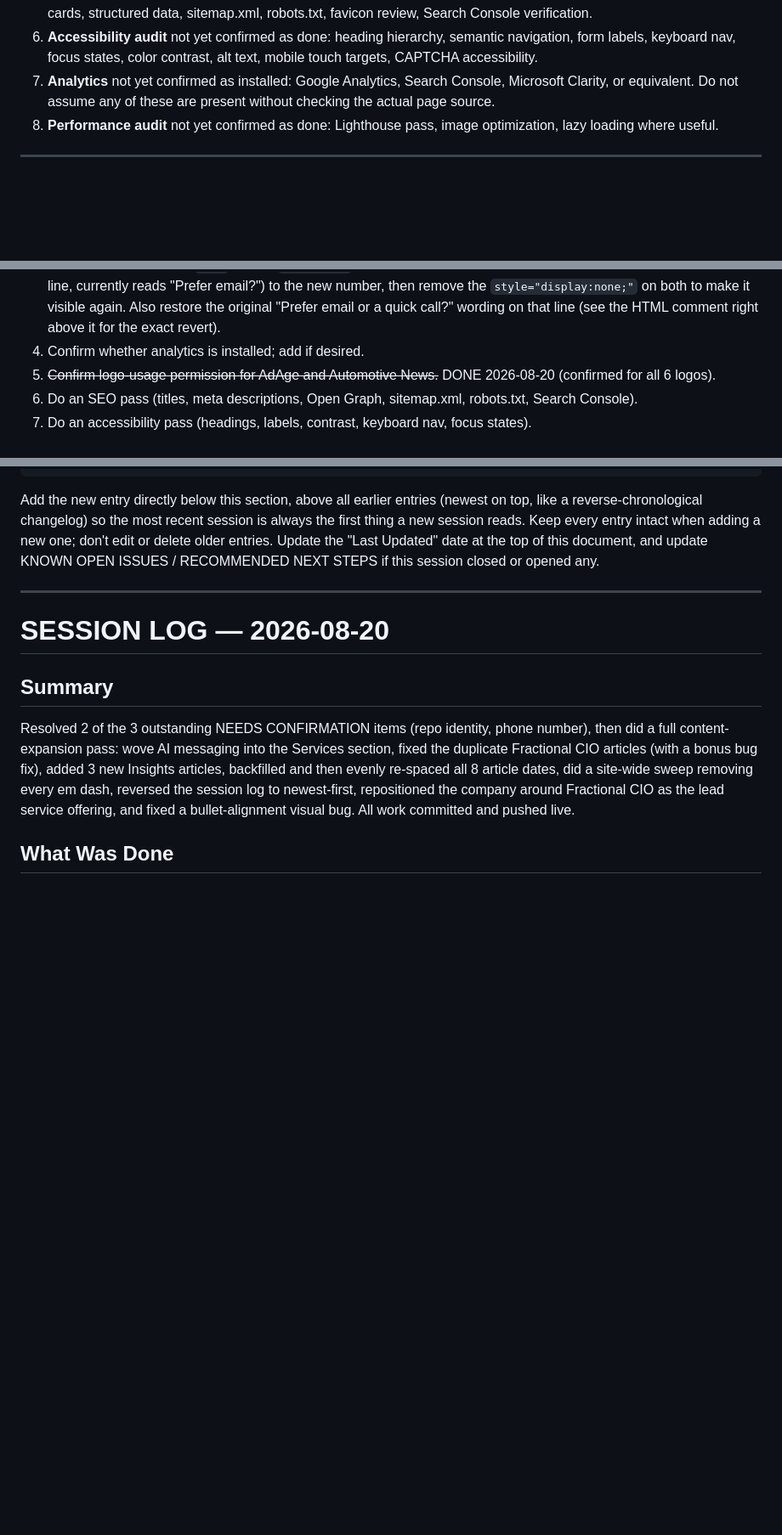
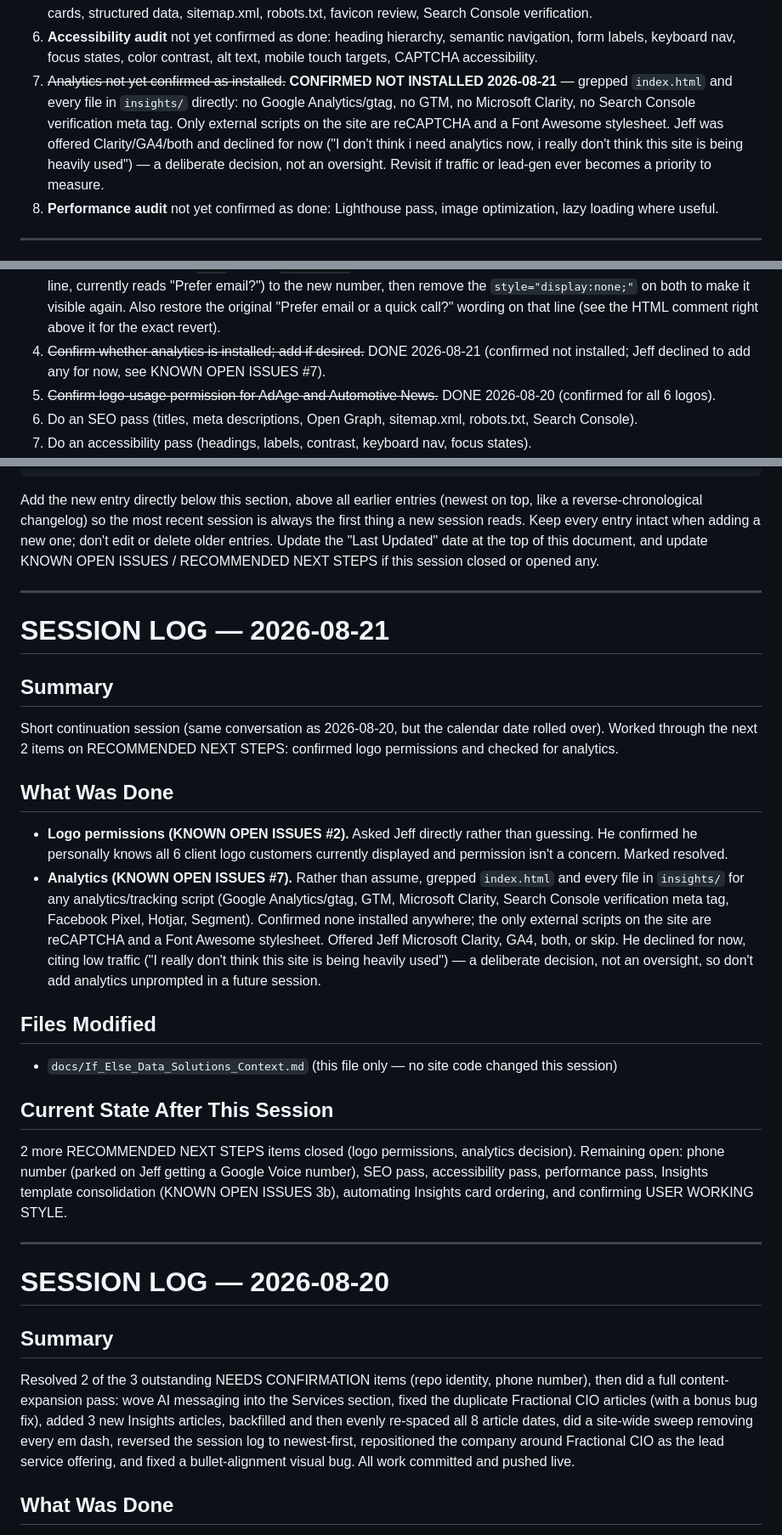
Before and after one commit to ifelse-jeff/if-else-website, a Markdown page: docs/If_Else_Data_Solutions_Context.md, 3 parts joined by grey strips. Shown at 85% size. Drawn GitHub-style; blank space fills up the shorter version.

Commit message:
Confirm no analytics installed; add 2026-08-21 session log entry
Grepped index.html and every insights/ file directly: no Google
Analytics, GTM, Microsoft Clarity, or Search Console verification
tag anywhere. Only reCAPTCHA and a Font Awesome stylesheet are
loaded. Offered Jeff Clarity/GA4/both/skip; he declined for now
given low site traffic. Marked KNOWN OPEN ISSUES #7 and RECOMMENDED
NEXT STEPS #4 resolved (as "confirmed, declined" not "done"). Added
a new 2026-08-21 session log entry above the 2026-08-20 one per the
newest-first convention.

Co-Authored-By: Claude Sonnet 5 <noreply@anthropic.com>

```diff
--- a/docs/If_Else_Data_Solutions_Context.md
+++ b/docs/If_Else_Data_Solutions_Context.md
@@ -353,9 +353,15 @@ bump again. Fixed 2026-08-19 — see SESSION LOG.
 6. **Accessibility audit** not yet confirmed as done: heading hierarchy,
    semantic navigation, form labels, keyboard nav, focus states, color
    contrast, alt text, mobile touch targets, CAPTCHA accessibility.
-7. **Analytics** not yet confirmed as installed: Google Analytics, Search
-   Console, Microsoft Clarity, or equivalent. Do not assume any of these
-   are present without checking the actual page source.
+7. ~~Analytics not yet confirmed as installed.~~ **CONFIRMED NOT
+   INSTALLED 2026-08-21** — grepped `index.html` and every file in
+   `insights/` directly: no Google Analytics/gtag, no GTM, no Microsoft
+   Clarity, no Search Console verification meta tag. Only external
+   scripts on the site are reCAPTCHA and a Font Awesome stylesheet. Jeff
+   was offered Clarity/GA4/both and declined for now ("I don't think i
+   need analytics now, i really don't think this site is being heavily
+   used") — a deliberate decision, not an oversight. Revisit if traffic
+   or lead-gen ever becomes a priority to measure.
 8. **Performance audit** not yet confirmed as done: Lighthouse pass,
    image optimization, lazy loading where useful.
 
@@ -553,7 +559,9 @@ match homepage display order)
    it visible again. Also restore the original "Prefer email or a quick
    call?" wording on that line (see the HTML comment right above it for
    the exact revert).
-4. Confirm whether analytics is installed; add if desired.
+4. ~~Confirm whether analytics is installed; add if desired.~~ DONE
+   2026-08-21 (confirmed not installed; Jeff declined to add any for
+   now, see KNOWN OPEN ISSUES #7).
 5. ~~Confirm logo-usage permission for AdAge and Automotive News.~~ DONE
    2026-08-20 (confirmed for all 6 logos).
 6. Do an SEO pass (titles, meta descriptions, Open Graph, sitemap.xml,
@@ -611,6 +619,43 @@ entry intact when adding a new one; don't edit or delete older entries.
 Update the "Last Updated" date at the top of this document, and update
 KNOWN OPEN ISSUES / RECOMMENDED NEXT STEPS if this session closed or
 opened any.
+
+---
+
+# SESSION LOG — 2026-08-21
+
+## Summary
+Short continuation session (same conversation as 2026-08-20, but the
+calendar date rolled over). Worked through the next 2 items on
+RECOMMENDED NEXT STEPS: confirmed logo permissions and checked for
+analytics.
+
+## What Was Done
+- **Logo permissions (KNOWN OPEN ISSUES #2).** Asked Jeff directly
+  rather than guessing. He confirmed he personally knows all 6 client
+  logo customers currently displayed and permission isn't a concern.
+  Marked resolved.
+- **Analytics (KNOWN OPEN ISSUES #7).** Rather than assume, grepped
+  `index.html` and every file in `insights/` for any analytics/tracking
+  script (Google Analytics/gtag, GTM, Microsoft Clarity, Search Console
+  verification meta tag, Facebook Pixel, Hotjar, Segment). Confirmed
+  none installed anywhere; the only external scripts on the site are
+  reCAPTCHA and a Font Awesome stylesheet. Offered Jeff Microsoft
+  Clarity, GA4, both, or skip. He declined for now, citing low traffic
+  ("I really don't think this site is being heavily used") — a
+  deliberate decision, not an oversight, so don't add analytics
+  unprompted in a future session.
+
+## Files Modified
+- `docs/If_Else_Data_Solutions_Context.md` (this file only — no site
+  code changed this session)
+
+## Current State After This Session
+2 more RECOMMENDED NEXT STEPS items closed (logo permissions, analytics
+decision). Remaining open: phone number (parked on Jeff getting a
+Google Voice number), SEO pass, accessibility pass, performance pass,
+Insights template consolidation (KNOWN OPEN ISSUES 3b), automating
+Insights card ordering, and confirming USER WORKING STYLE.
 
 ---
 
```
Also changed, not shown: other parts of docs/If_Else_Data_Solutions_Context.md (+1 -1 lines).
